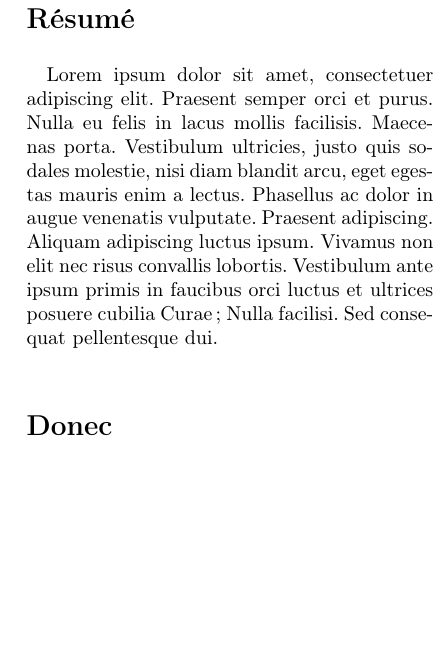
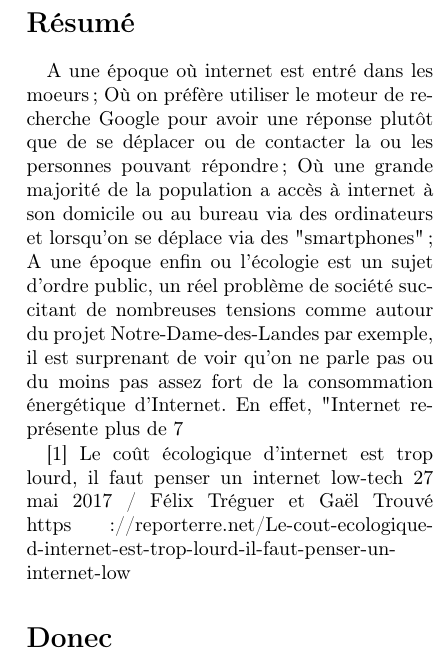
Before and after one commit to loic44650/Ethic_et_Num_distanciel, a LaTeX paper (article_LaTeX/article_ethique.tex): part of one column of the page, cut so that both start at the same text, the shorter picture padded with empty space. Compiled offline with pdfLaTeX.

Commit message:
add resume

```diff
--- a/article_LaTeX/article_ethique.tex
+++ b/article_LaTeX/article_ethique.tex
@@ -18,13 +18,16 @@
 \maketitle
 
 \begin{abstract}
-Lorem ipsum dolor sit amet, consectetuer adipiscing elit. Praesent semper orci
-et purus. Nulla eu felis in lacus mollis facilisis. Maecenas porta. Vestibulum
-ultricies, justo quis sodales molestie, nisi diam blandit arcu, eget egestas
-mauris enim a lectus. Phasellus ac dolor in augue venenatis vulputate. Praesent
-adipiscing. Aliquam adipiscing luctus ipsum. Vivamus non elit nec risus
-convallis lobortis. Vestibulum ante ipsum primis in faucibus orci luctus et
-ultrices posuere cubilia Curae; Nulla facilisi. Sed consequat pellentesque dui.
+A une époque où internet est entré dans les moeurs ; Où on préfère utiliser le moteur de recherche Google pour avoir une réponse plutôt que de se déplacer ou de contacter la ou les personnes pouvant répondre ; Où une grande majorité de la population a accès à internet à son domicile ou au bureau via des ordinateurs et lorsqu'on se déplace via des "smartphones" ; A une époque enfin ou l'écologie est un sujet d'ordre public, un réel problème de société succitant de nombreuses tensions comme autour du projet Notre-Dame-des-Landes par exemple, il est surprenant de voir qu'on ne parle pas ou du moins pas assez fort de la consommation énergétique d'Internet. En effet, "Internet représente plus de 7 % de la consommation électrique mondiale, en croissance de 12 % par an. Une simple recherche Google nécessite la même dépense énergétique que celle nécessaire à l’ébullition d’un demi litre d’eau. En France, l’infrastructure numérique consomme annuellement la production de 9 réacteurs nucléaires, soit 13 % de l’électricité nationale" [1]. Devant ces chiffres ahurissants, tentons d'y voir plus clair.
+
+
+
+
+
+[1]
+Le coût écologique d’internet est trop lourd, il faut penser un internet low-tech
+27 mai 2017 / Félix Tréguer et Gaël Trouvé
+https://reporterre.net/Le-cout-ecologique-d-internet-est-trop-lourd-il-faut-penser-un-internet-low
 \end{abstract}
 
 %\tableofcontents
```
